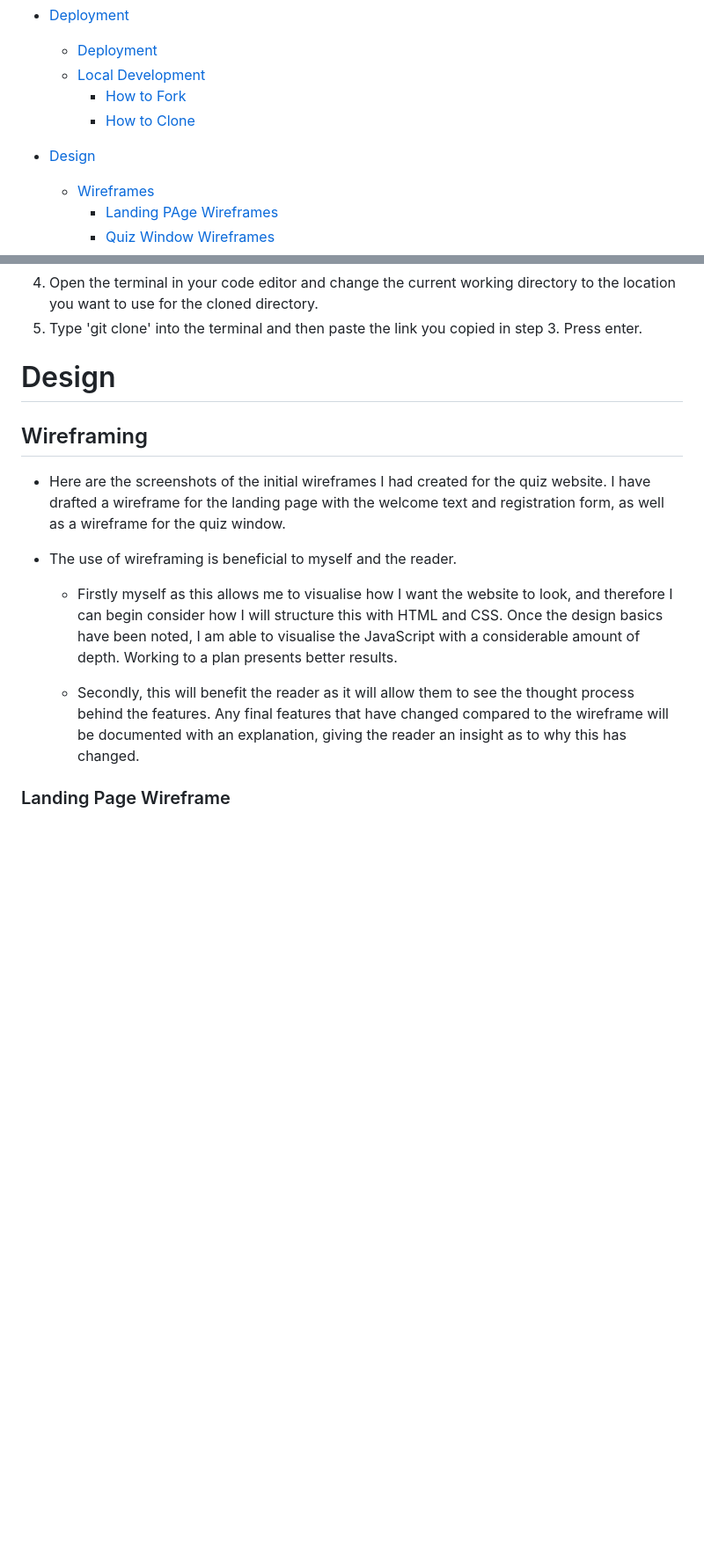
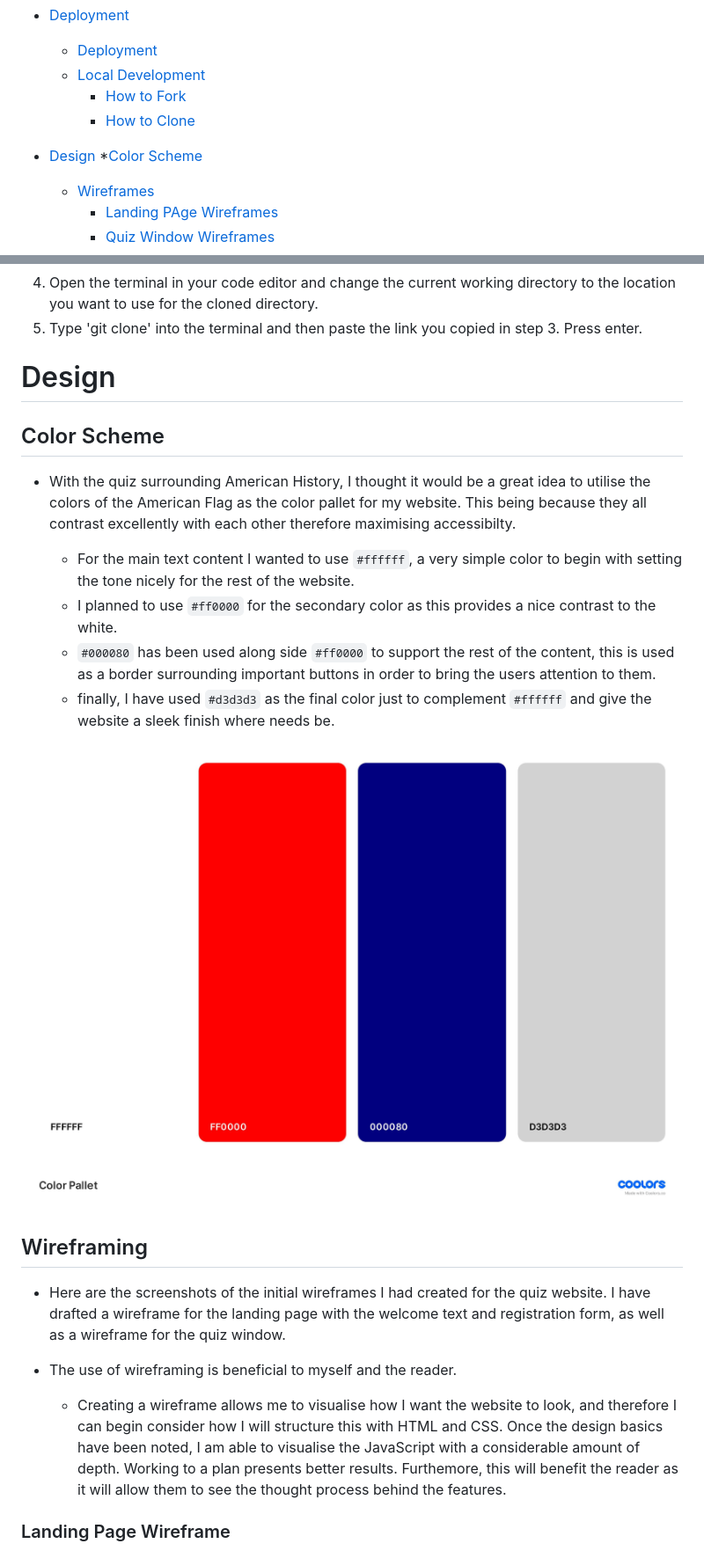
Before and after one commit to cameronjamesw/american-history-quiz, a Markdown page: README.md, 2 parts joined by grey strips. Shown: that part at 88% size. GitHub-like rendering; pictures changed too: assets/images/Color Pallet.jpg (added); blank space fills up the shorter version.

Commit message:
add color pallet to readme

```diff
--- a/README.md
+++ b/README.md
@@ -19,6 +19,7 @@ View the live sight here - [The Star Spangled Quiz](https://cameronjamesw.github
         * [How to Clone](#how-to-clone)
 
 * [Design](#design)
+    *[Color Scheme](#color-scheme)
     * [Wireframes](#wireframing)
         * [Landing PAge Wireframes](#landing-page-wireframe)
         * [Quiz Window Wireframes](#quiz-window-wireframe)
@@ -86,14 +86,23 @@ To clone the repository:
 
 # Design
 
+## Color Scheme
+
+- With the quiz surrounding American History, I thought it would be a great idea to utilise the colors of the American Flag as the color pallet for my website. This being because they all contrast excellently with each other therefore maximising accessibilty.
+
+    - For the main text content I wanted to use `#ffffff`, a very simple color to begin with setting the tone nicely for the rest of the website.
+    - I planned to use `#ff0000` for the secondary color as this provides a nice contrast to the white.
+    - `#000080` has been used along side `#ff0000` to support the rest of the content, this is used as a border surrounding important buttons in order to bring the users attention to them.
+    - finally, I have used `#d3d3d3` as the final color just to complement `#ffffff` and give the website a sleek finish where needs be.
+
+![A screenshot of the color pallet used for the website](assets/images/Color%20Pallet.jpg)
+
 ## Wireframing
 
 - Here are the screenshots of the initial wireframes I had created for the quiz website. I have drafted a wireframe for the landing page with the welcome text and registration form, as well as a wireframe for the quiz window.
 
 - The use of wireframing is beneficial to myself and the reader.
-    - Firstly myself as this allows me to visualise how I want the website to look, and therefore I can begin consider how I will structure this with HTML and CSS. Once the design basics have been noted, I am able to visualise the JavaScript with a considerable amount of depth. Working to a plan presents better results.
-
-    - Secondly, this will benefit the reader as it will allow them to see the thought process behind the features. Any final features that have changed compared to the wireframe will be documented with an explanation, giving the reader an insight as to why this has changed.
+    -  Creating a wireframe allows me to visualise how I want the website to look, and therefore I can begin consider how I will structure this with HTML and CSS. Once the design basics have been noted, I am able to visualise the JavaScript with a considerable amount of depth. Working to a plan presents better results. Furthemore, this will benefit the reader as it will allow them to see the thought process behind the features.
 
 ### Landing Page Wireframe
 
```
Also changed, not shown: other parts of README.md (+4 -3 lines).
